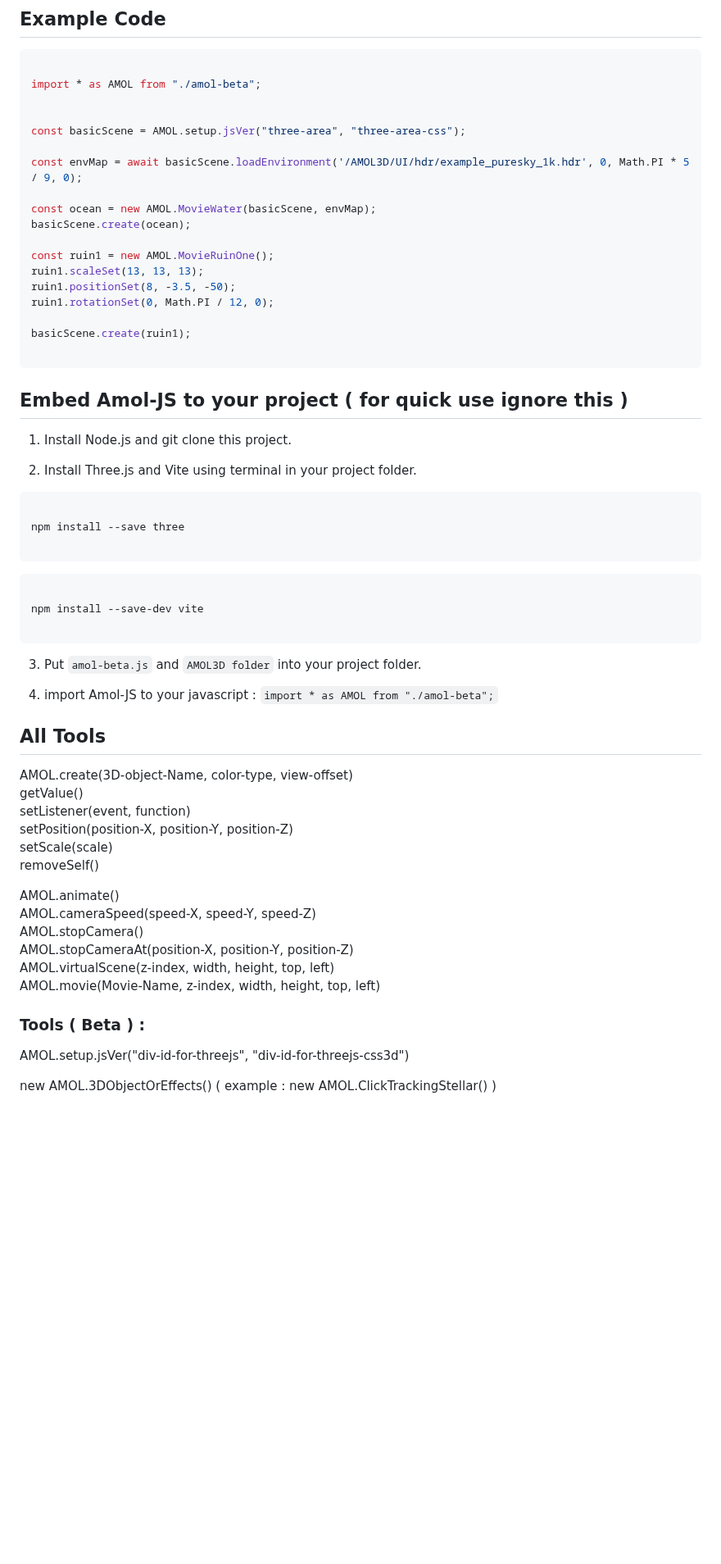
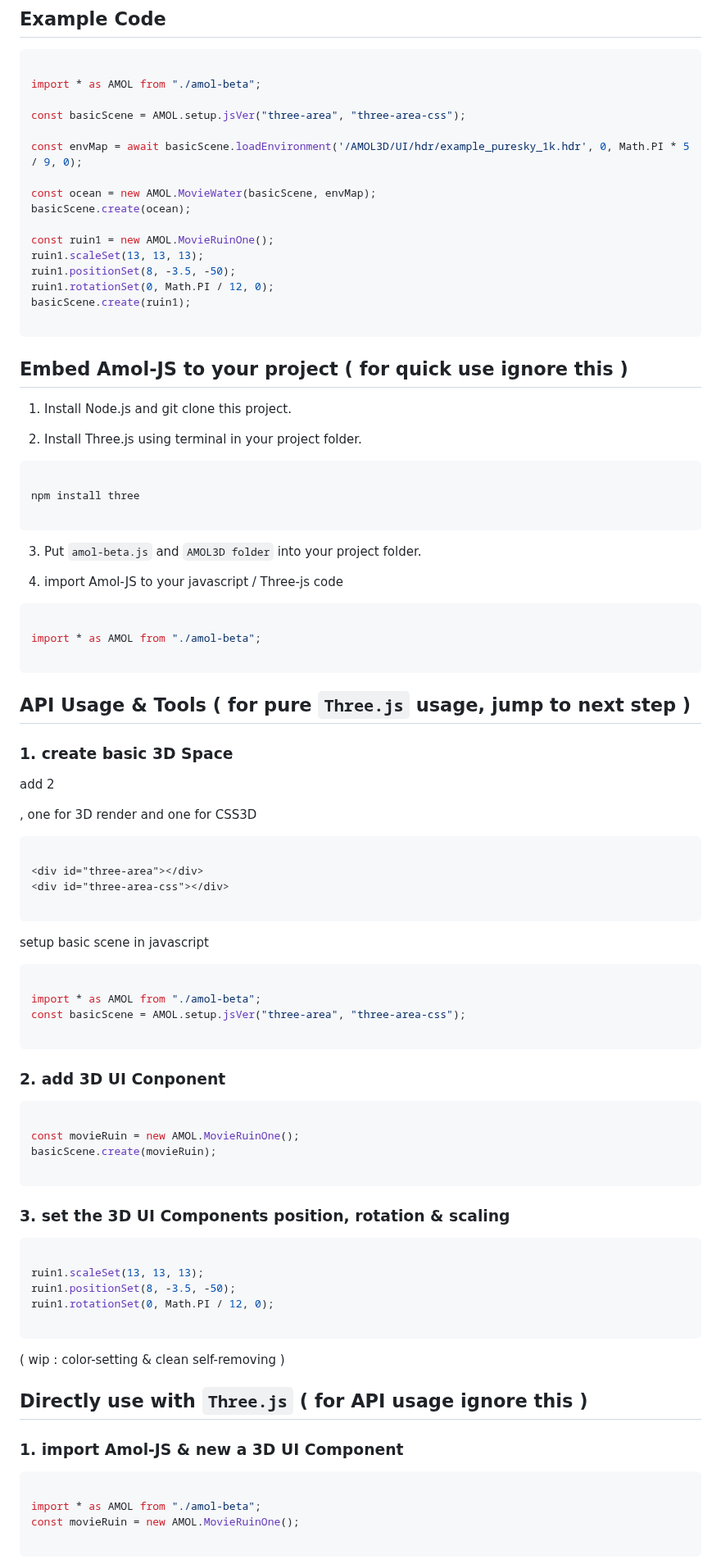
Before and after one commit to zzztzzzt/Amol-JS, a Markdown page: README.md, the part around one of its changes. Shown at 82% size. Rendered like a GitHub page; blank space fills up the shorter version.

Commit message:
[update] update usage to README

````diff
--- a/README.md
+++ b/README.md
@@ -45,7 +45,6 @@ npx vite
 
 import * as AMOL from "./amol-beta";
 
-
 const basicScene = AMOL.setup.jsVer("three-area", "three-area-css");
 
 const envMap = await basicScene.loadEnvironment('/AMOL3D/UI/hdr/example_puresky_1k.hdr', 0, Math.PI * 5 / 9, 0);
@@ -57,7 +56,6 @@ const ruin1 = new AMOL.MovieRuinOne();
 ruin1.scaleSet(13, 13, 13);
 ruin1.positionSet(8, -3.5, -50);
 ruin1.rotationSet(0, Math.PI / 12, 0);
-
 basicScene.create(ruin1);
 
 ```
@@ -65,39 +63,63 @@ basicScene.create(ruin1);
 ## Embed Amol-JS to your project ( for quick use ignore this )
 1. Install Node.js and git clone this project.
 
-2. Install Three.js and Vite using terminal in your project folder.
+2. Install Three.js using terminal in your project folder.
 ```cmd
 
-npm install --save three
-
-```
-```cmd
-
-npm install --save-dev vite
+npm install three
 
 ```
 
 3. Put `amol-beta.js` and `AMOL3D folder` into your project folder.
 
-4. import Amol-JS to your javascript : `import * as AMOL from "./amol-beta";`
+4. import Amol-JS to your javascript / Three-js code
+```javascript
 
-## All Tools
-AMOL.create(3D-object-Name, color-type, view-offset)
-getValue()
-setListener(event, function)
-setPosition(position-X, position-Y, position-Z)
-setScale(scale)
-removeSelf()
+import * as AMOL from "./amol-beta";
 
-AMOL.animate()
-AMOL.cameraSpeed(speed-X, speed-Y, speed-Z)
-AMOL.stopCamera()
-AMOL.stopCameraAt(position-X, position-Y, position-Z)
-AMOL.virtualScene(z-index, width, height, top, left)
-AMOL.movie(Movie-Name, z-index, width, height, top, left)
+```
 
-### Tools ( Beta ) :
-AMOL.setup.jsVer("div-id-for-threejs", "div-id-for-threejs-css3d")
+## API Usage & Tools ( for pure `Three.js` usage, jump to next step )
+### 1. create basic 3D Space
+add 2 <div>, one for 3D render and one for CSS3D
+```html
 
-new AMOL.3DObjectOrEffects()
-( example : new AMOL.ClickTrackingStellar() )
+<div id="three-area"></div>
+<div id="three-area-css"></div>
+
+```
+setup basic scene in javascript
+```javascript
+
+import * as AMOL from "./amol-beta";
+const basicScene = AMOL.setup.jsVer("three-area", "three-area-css");
+
+```
+
+### 2. add 3D UI Conponent
+```javascript
+
+const movieRuin = new AMOL.MovieRuinOne();
+basicScene.create(movieRuin);
+
+```
+
+### 3. set the 3D UI Components position, rotation & scaling
+```javascript
+
+ruin1.scaleSet(13, 13, 13);
+ruin1.positionSet(8, -3.5, -50);
+ruin1.rotationSet(0, Math.PI / 12, 0);
+
+```
+( wip : color-setting & clean self-removing )
+
+## Directly use with `Three.js` ( for API usage ignore this )
+### 1. import Amol-JS & new a 3D UI Component
+```javascript
+
+import * as AMOL from "./amol-beta";
+const movieRuin = new AMOL.MovieRuinOne();
+
+```
+
````
Also changed, not shown: other parts of README.md (+23 -3 lines).
